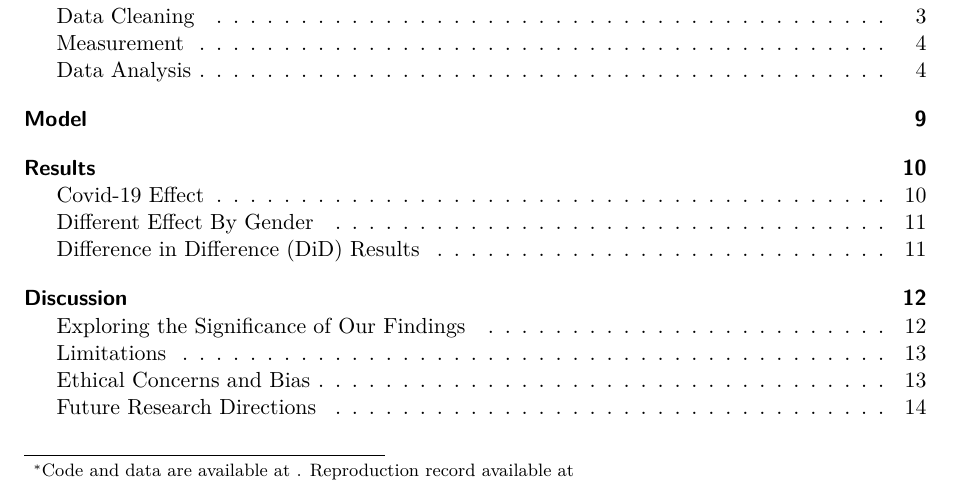
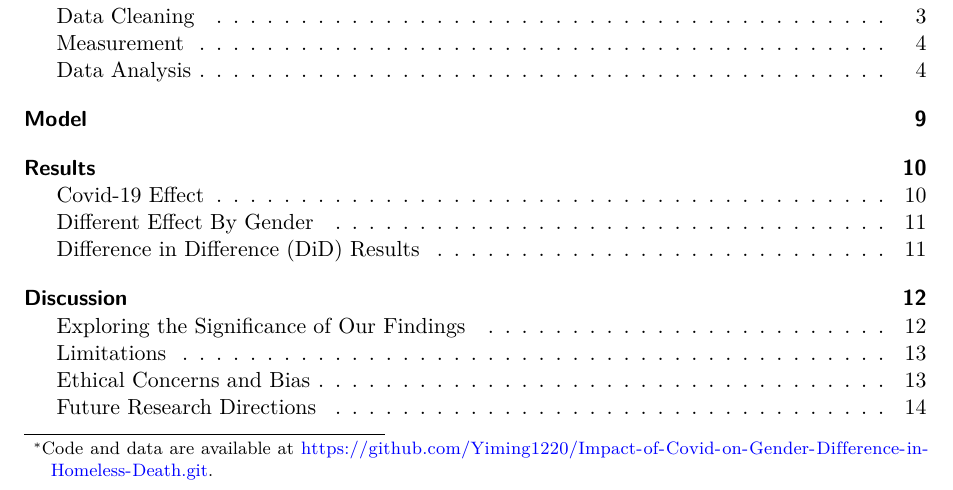
Before and after one commit to Yiming1220/Impact-of-Covid-on-Gender-Difference-in-Homeless-Death, a Quarto document (paper/paper.qmd): part of page 1 of 14, cut so that both start at the same text. Rendered offline with R 4.5, knitr and Pandoc in place of Quarto, then LaTeX, with nearby package versions.

Commit message:
Revise Paper.qmd

```diff
--- a/paper/paper.qmd
+++ b/paper/paper.qmd
@@ -8,7 +8,7 @@ format: pdf
 bibliography: references.bib
 toc: true
 toc-depth: 3
-thanks: "Code and data are available at . Reproduction record available at "
+thanks: "Code and data are available at https://github.com/Yiming1220/Impact-of-Covid-on-Gender-Difference-in-Homeless-Death.git. "
 ---
 # Introduction
 
```
Also changed, not shown: paper/paper.pdf.
